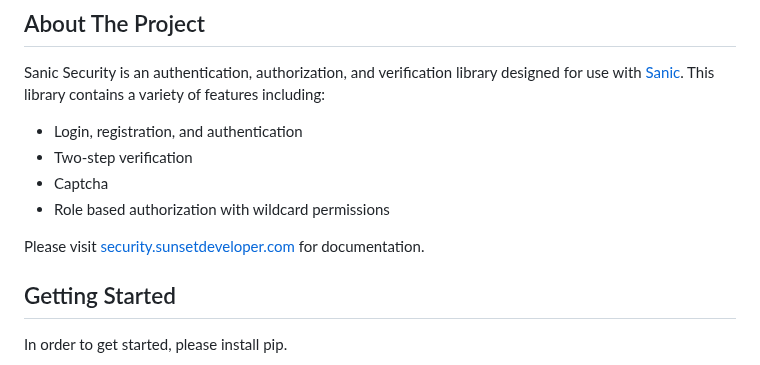
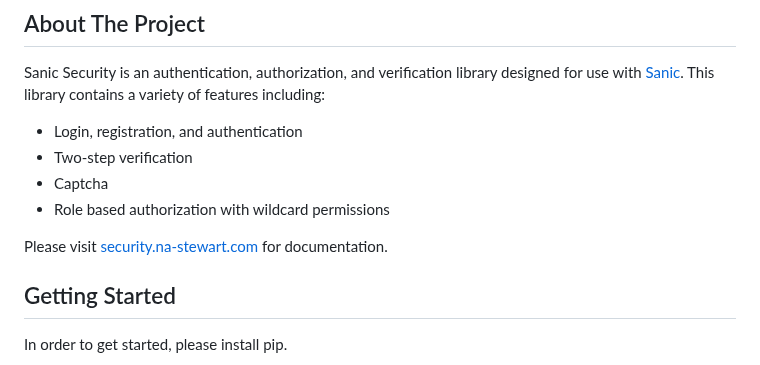
Before and after one commit to na-stewart/sanic-security, a Markdown page: README.md, the part around the change. Rendered like a GitHub page.

Commit message:
New docs url

```diff
--- a/README.md
+++ b/README.md
@@ -53,7 +53,7 @@ This library contains a variety of features including:
 * Captcha
 * Role based authorization with wildcard permissions
 
-Please visit [security.sunsetdeveloper.com](https://security.sunsetdeveloper.com) for documentation.
+Please visit [security.na-stewart.com](https://security.na-stewart.com) for documentation.
 
 <!-- GETTING STARTED -->
 ## Getting Started
```
